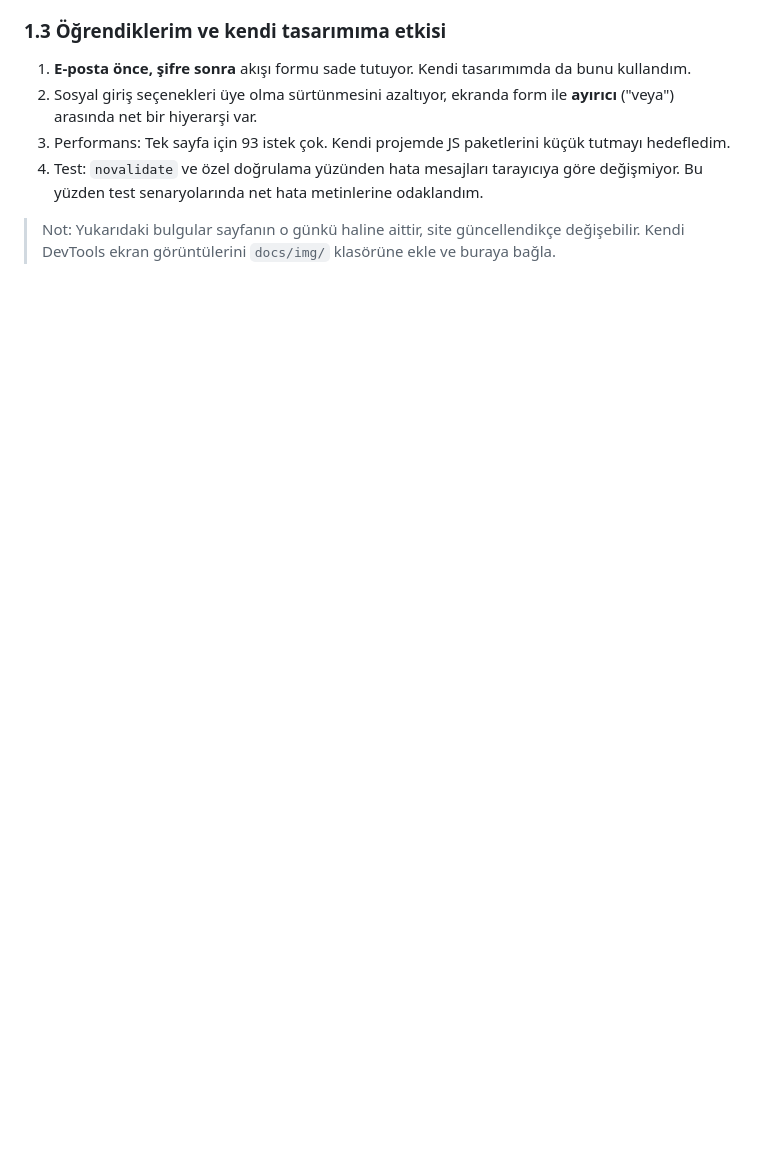
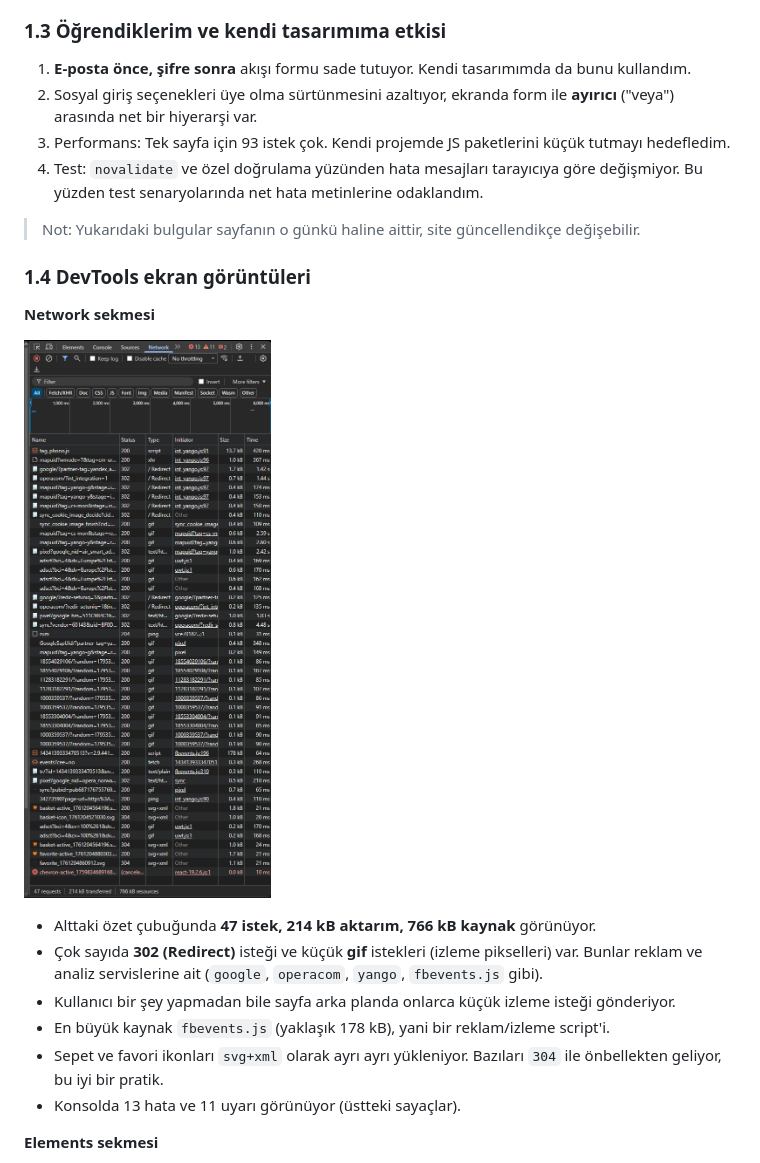
Before and after one commit to beyzatufekli-netizen/junior-yolculugum, a Markdown page: README.md, the part around one of its changes. Drawn GitHub-style; pictures changed too: docs/img/devtools-network.png (added); blank space fills up the shorter version.

Commit message:
docs: DevTools ekran goruntulerini ve yorumlarini README'ye ekle

```diff
--- a/README.md
+++ b/README.md
@@ -48,4 +48,18 @@ Tasarım + Test + Paylaşım olmak üzere üç parçadan oluşur.
 4. Test: `novalidate` ve özel doğrulama yüzünden hata mesajları tarayıcıya göre değişmiyor. Bu yüzden test senaryolarında net hata metinlerine odaklandım.
 
 > Not: Yukarıdaki bulgular sayfanın o günkü haline aittir, site güncellendikçe değişebilir.
-> Kendi DevTools ekran görüntülerini `docs/img/` klasörüne ekle ve buraya bağla.
+### 1.4 DevTools ekran görüntüleri
+
+**Network sekmesi**
+
+![Trendyol Network sekmesi](docs/img/devtools-network.png)
+
+- Alttaki özet çubuğunda **47 istek, 214 kB aktarım, 766 kB kaynak** görünüyor.
+- Çok sayıda **302 (Redirect)** isteği ve küçük **gif** istekleri (izleme pikselleri) var. Bunlar reklam ve analiz servislerine ait (`google`, `operacom`, `yango`, `fbevents.js` gibi).
+- Kullanıcı bir şey yapmadan bile sayfa arka planda onlarca küçük izleme isteği gönderiyor.
+- En büyük kaynak `fbevents.js` (yaklaşık 178 kB), yani bir reklam/izleme script'i.
+- Sepet ve favori ikonları `svg+xml` olarak ayrı ayrı yükleniyor. Bazıları `304` ile önbellekten geliyor, bu iyi bir pratik.
+- Konsolda 13 hata ve 11 uyarı görünüyor (üstteki sayaçlar).
+
+**Elements sekmesi**
+
```
Also changed, not shown: other parts of README.md (+8 -0 lines), docs/img/devtools-elements.png (added).
